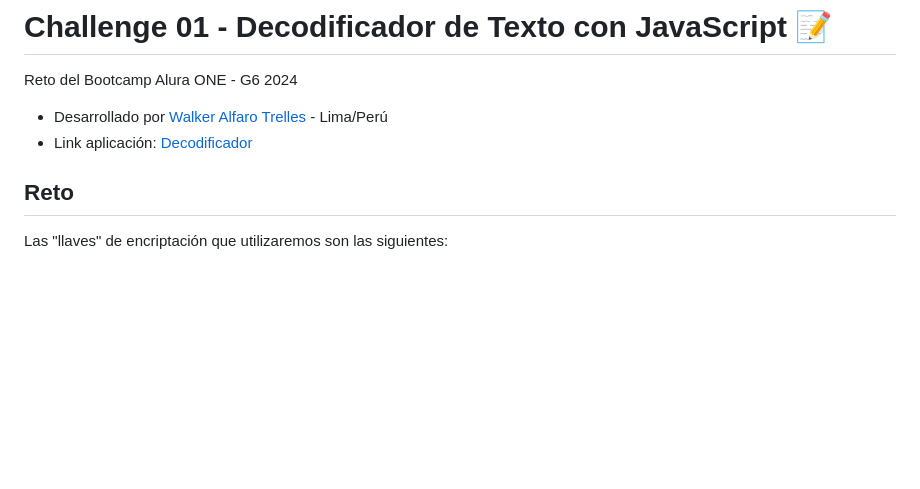
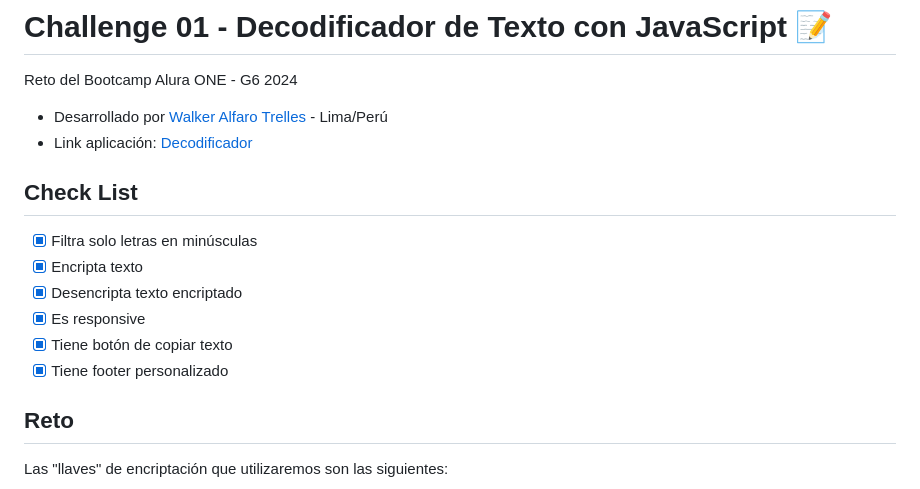
Before and after one commit to walkeralfaro/alura-challenge-decryptor, a Markdown page: README.md, the part around the change. GitHub-like rendering; blank space fills up the shorter version.

Commit message:
checklist added

```diff
--- a/README.md
+++ b/README.md
@@ -3,6 +3,15 @@
 Reto del Bootcamp Alura ONE - G6 2024
 - Desarrollado por [Walker Alfaro Trelles](http://walkeralfaro.com) - Lima/Perú
 - Link aplicación: [Decodificador](https://walkeralfaro.github.io/alura-challenge-decryptor/)
+
+## Check List
+
+- [x] Filtra solo letras en minúsculas
+- [x] Encripta texto
+- [x] Desencripta texto encriptado
+- [x] Es responsive
+- [x] Tiene botón de copiar texto
+- [x] Tiene footer personalizado
 
 ## Reto
 
```
